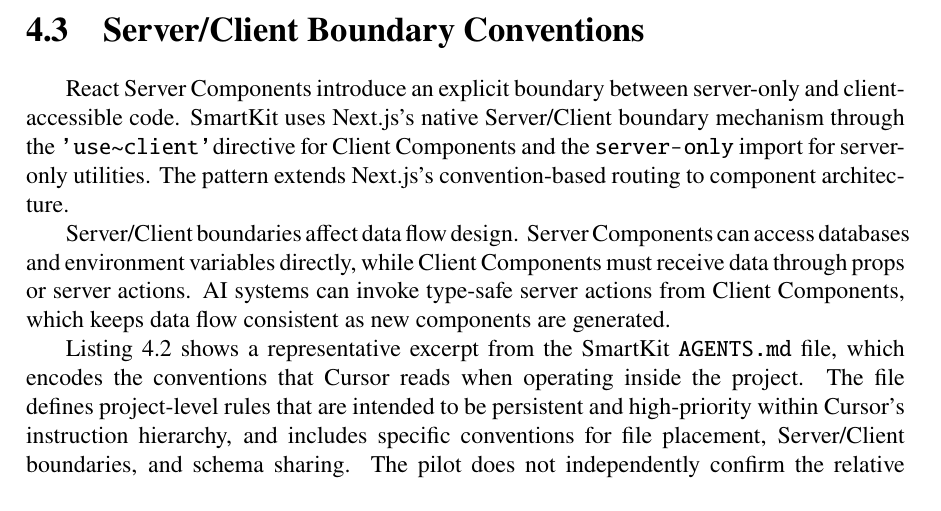
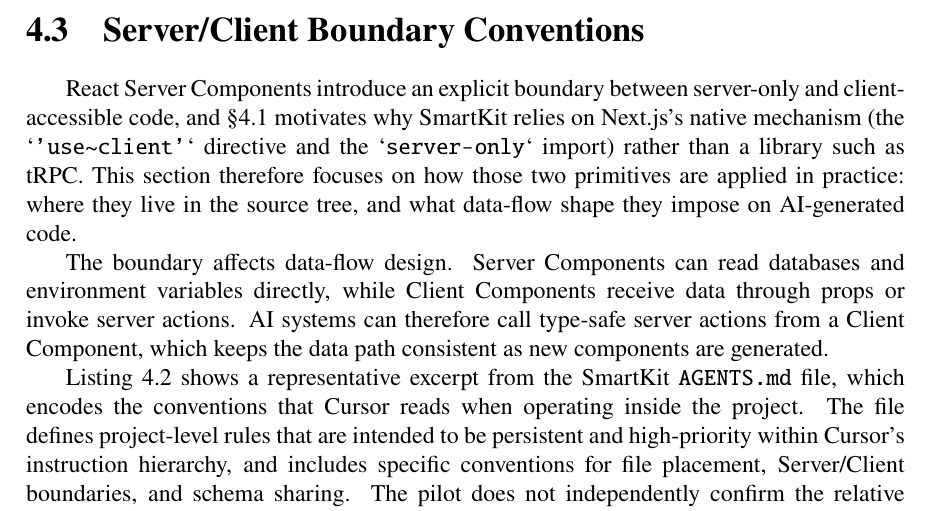
Before and after one commit to Springblade/SmartKit, a LaTeX thesis (latex/main.tex): part of page 25 of 55, cut so that both start at the same text. Compiled offline with pdfLaTeX.

Commit message:
ch4: rewrite §4.3 - replace mechanism-restatement with §4.1 forward-ref, focus on data-flow
Co-authored-by: Cursor <cursoragent@cursor.com>

```diff
--- a/latex/main.tex
+++ b/latex/main.tex
@@ -649,10 +649,9 @@
 
 \section{Server/Client Boundary Conventions}
 
-React Server Components introduce an explicit boundary between server-only and client-accessible code. SmartKit uses Next.js's native Server/Client boundary mechanism through the \usec directive for Client Components and the \pkg{server-only} import for server-only utilities. The pattern extends Next.js's convention-based routing to component architecture.
-
-Server/Client boundaries affect data flow design. Server Components can access databases and environment variables directly, while Client Components must receive data through props or server actions. AI systems can invoke type-safe server actions from Client Components, which keeps
-data flow consistent as new components are generated.
+React Server Components introduce an explicit boundary between server-only and client-accessible code, and \S4.1 motivates why SmartKit relies on Next.js's native mechanism (the `\usec` directive and the `\pkg{server-only}` import) rather than a library such as tRPC. This section therefore focuses on how those two primitives are applied in practice: where they live in the source tree, and what data-flow shape they impose on AI-generated code.
+
+The boundary affects data-flow design. Server Components can read databases and environment variables directly, while Client Components receive data through props or invoke server actions. AI systems can therefore call type-safe server actions from a Client Component, which keeps the data path consistent as new components are generated.
 
 \autoref{lst:agents-md} shows a representative excerpt from the SmartKit \filename{AGENTS.md} file, which encodes the conventions that Cursor reads when operating inside the project. The file defines project-level rules that are intended to be persistent and high-priority within Cursor's instruction hierarchy, and includes specific conventions for file placement, Server/Client boundaries, and schema sharing. The pilot does not independently confirm the relative priority of AGENTS.md rules versus inline comments or tool outputs; this boundary is discussed further in \S\ref{sec:internal-validity}.
 
```
